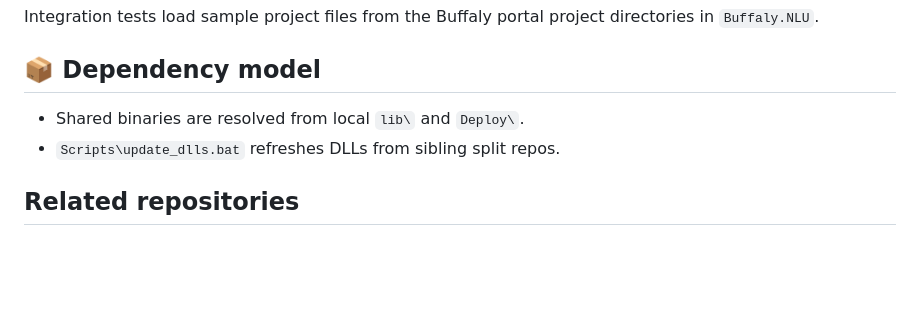
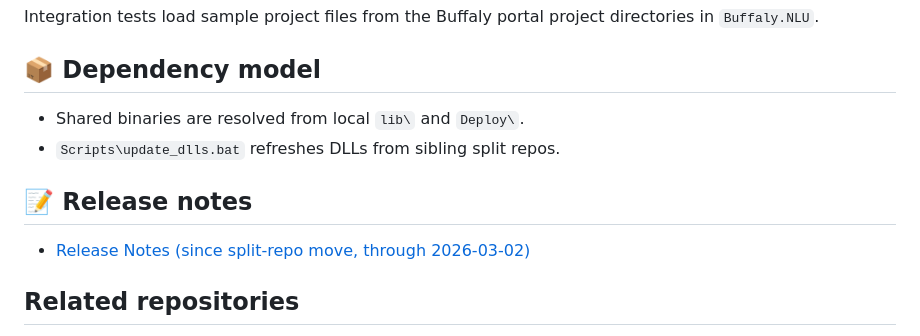
Before and after one commit to Intelligence-Factory-LLC/ProtoScript.Core, a Markdown page: README.md, the part around the change. GitHub-like rendering; blank space fills up the shorter version.

Commit message:
Add README release notes section linking post-move summary

```diff
--- a/README.md
+++ b/README.md
@@ -83,6 +83,9 @@ Integration tests load sample project files from the Buffaly portal project dire
 - Shared binaries are resolved from local `lib\` and `Deploy\`.
 - `Scripts\update_dlls.bat` refreshes DLLs from sibling split repos.
 
+## 📝 Release notes
+- [Release Notes (since split-repo move, through 2026-03-02)](docs/release-notes-2026-03-02-since-split-repo.md)
+
 ## Related repositories
 - Ontology core: https://github.com/Intelligence-Factory-LLC/Ontology.Core
 - ProtoScript core: https://github.com/Intelligence-Factory-LLC/ProtoScript.Core
```
